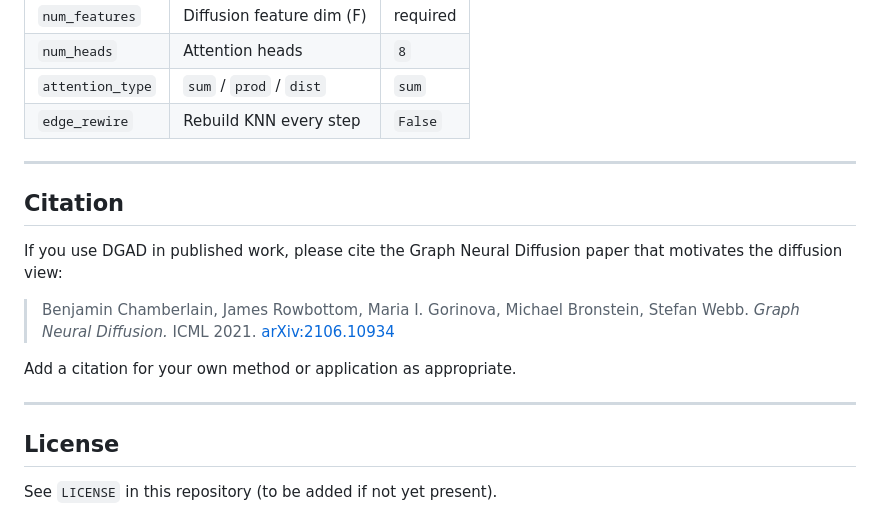
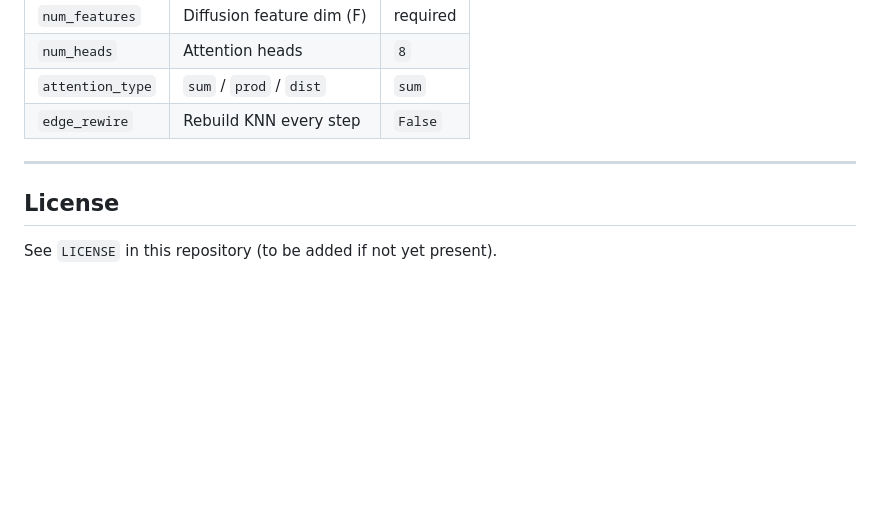
Before and after one commit to ycliu137/discrete-graph-attention-diffusion, a Markdown page: README.md, the part around the change. Drawn GitHub-style; blank space fills up the shorter version.

Commit message:
Remove Citation section from README.
Drop the Graph Neural Diffusion citation block to simplify the README footer.

Co-authored-by: Cursor <cursoragent@cursor.com>

```diff
--- a/README.md
+++ b/README.md
@@ -197,16 +197,6 @@ See `examples/minimal_usage.py` for a runnable reconstruction example.
 
 ---
 
-## Citation
-
-If you use DGAD in published work, please cite the Graph Neural Diffusion paper that motivates the diffusion view:
-
-> Benjamin Chamberlain, James Rowbottom, Maria I. Gorinova, Michael Bronstein, Stefan Webb. *Graph Neural Diffusion.* ICML 2021. [arXiv:2106.10934](https://arxiv.org/abs/2106.10934)
-
-Add a citation for your own method or application as appropriate.
-
----
-
 ## License
 
 See `LICENSE` in this repository (to be added if not yet present).
```
